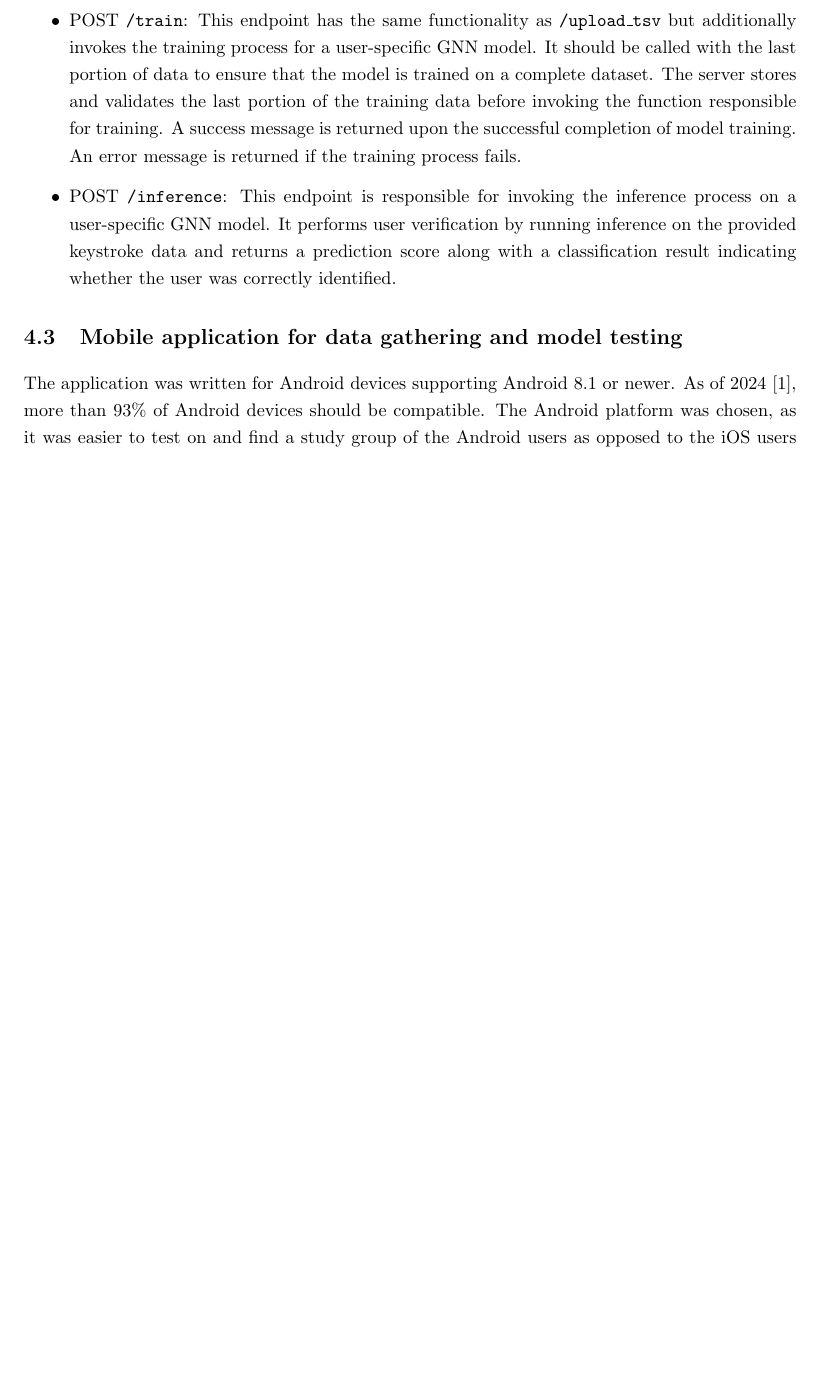
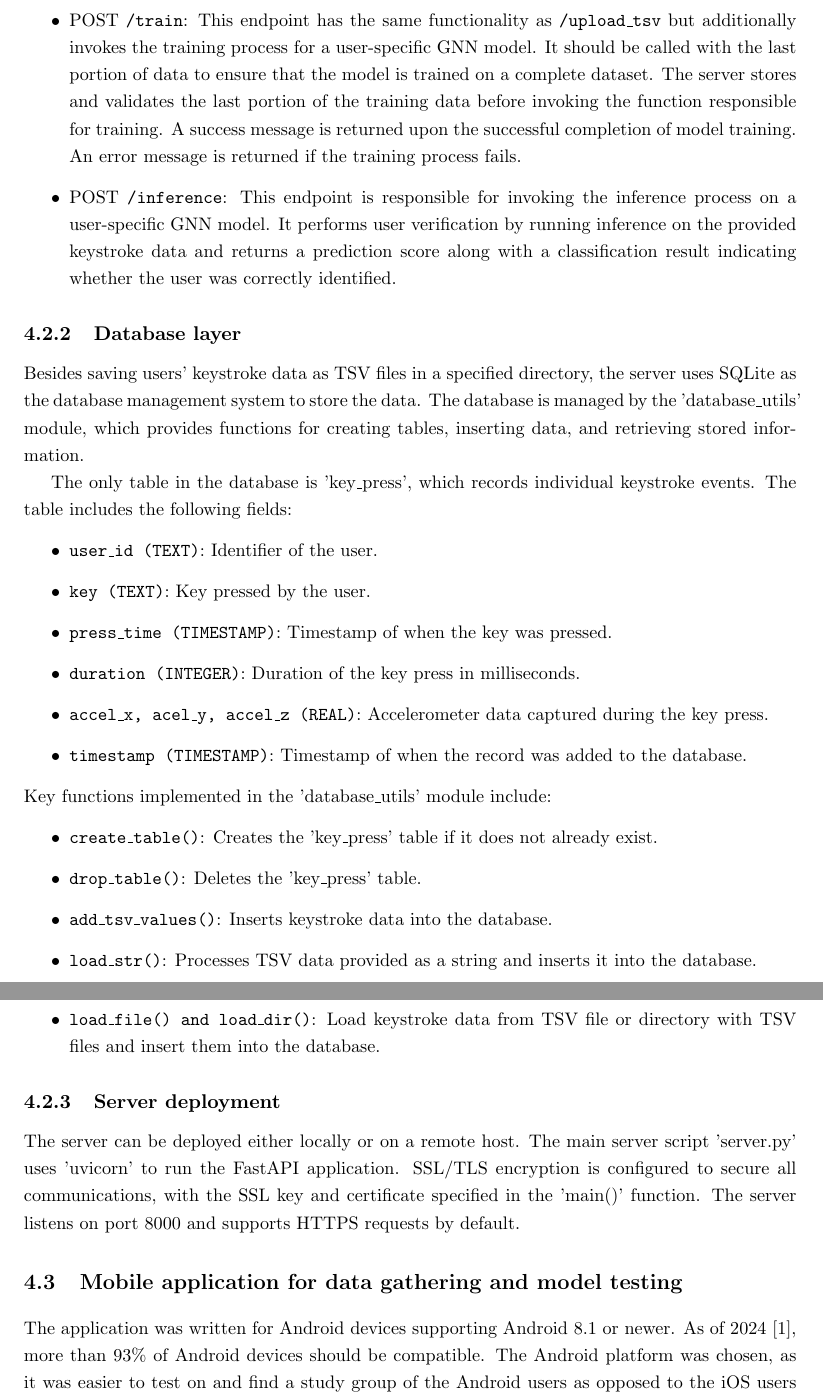
Before and after one commit to qkb2/eng-thesis, a LaTeX thesis (main.tex, which reads chapters/04-s1-project-server.tex): part of page 10 of 22 before the commit and two parts of pages 11 and 12 of 24 after it, the two joined at a grey line, cut so that both start at the same text, the shorter picture padded with empty space. Compiled offline with pdfLaTeX.

Commit message:
Finish 04-s1-project-server.tex

```diff
--- a/chapters/04-s1-project-server.tex
+++ b/chapters/04-s1-project-server.tex
@@ -18,3 +11,27 @@ The server provides three endpoints for interaction with the mobile application.
     \item POST \texttt{/train}: This endpoint has the same functionality as \texttt{/upload\_tsv} but additionally invokes the training process for a user-specific GNN model. It should be called with the last portion of data to ensure that the model is trained on a complete dataset. The server stores and validates the last portion of the training data before invoking the function responsible for training. A success message is returned upon the successful completion of model training. An error message is returned if the training process fails.
     \item POST \texttt{/inference}: This endpoint is responsible for invoking the inference process on a user-specific GNN model. It performs user verification by running inference on the provided keystroke data and returns a prediction score along with a classification result indicating whether the user was correctly identified.
 \end{itemize}
+
+\subsection{Database layer}
+Besides saving users' keystroke data as TSV files in a specified directory, the server uses SQLite as the database management system to store the data. The database is managed by the 'database\_utils' module, which provides functions for creating tables, inserting data, and retrieving stored information.
+
+The only table in the database is 'key\_press', which records individual keystroke events. The table includes the following fields:
+\begin{itemize}
+    \item \texttt{user\_id (TEXT)}: Identifier of the user.
+    \item \texttt{key (TEXT)}: Key pressed by the user.
+    \item \texttt{press\_time (TIMESTAMP)}: Timestamp of when the key was pressed.
+    \item \texttt{duration (INTEGER)}: Duration of the key press in milliseconds.
+    \item \texttt{accel\_x, acel\_y, accel\_z (REAL)}: Accelerometer data captured during the key press.
+    \item \texttt{timestamp (TIMESTAMP)}: Timestamp of when the record was added to the database.
+\end{itemize}
+Key functions implemented in the 'database\_utils' module include:
+\begin{itemize}
+    \item \texttt{create\_table()}: Creates the 'key\_press' table if it does not already exist.
+    \item \texttt{drop\_table()}: Deletes the 'key\_press' table.
+    \item \texttt{add\_tsv\_values()}: Inserts keystroke data into the database.
+    \item \texttt{load\_str()}: Processes TSV data provided as a string and inserts it into the database.
+    \item \texttt{load\_file() and load\_dir()}: Load keystroke data from TSV file or directory with TSV files and insert them into the database.
+\end{itemize}
+
+\subsection{Server deployment}
+The server can be deployed either locally or on a remote host. The main server script 'server.py' uses 'uvicorn' to run the FastAPI application. SSL/TLS encryption is configured to secure all communications, with the SSL key and certificate specified in the 'main()' function. The server listens on port 8000 and supports HTTPS requests by default.
```
Also changed, not shown: bibliography.bib (+5 -0 lines), chapters/04-s1-project-server.tex (9 more changed lines).
